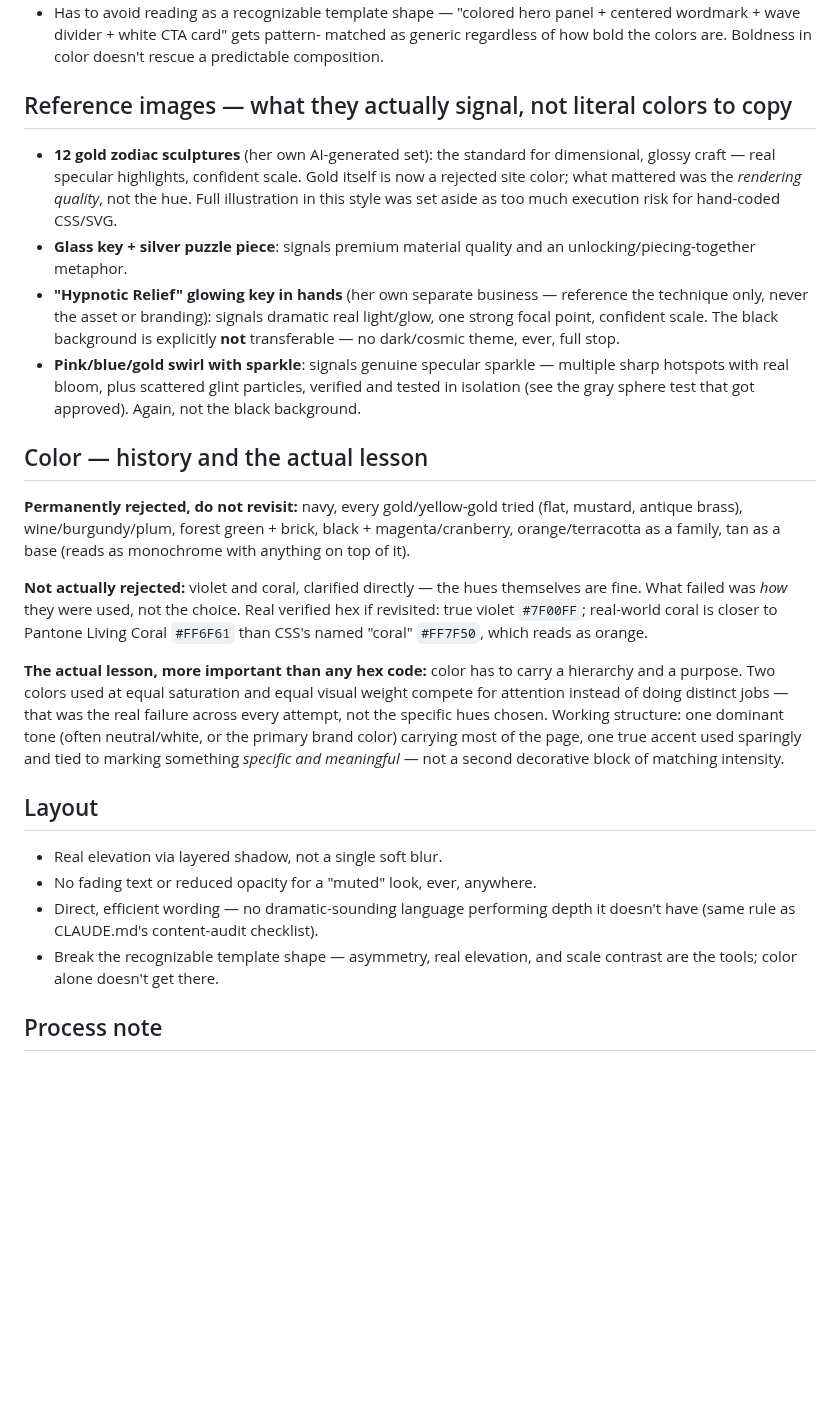
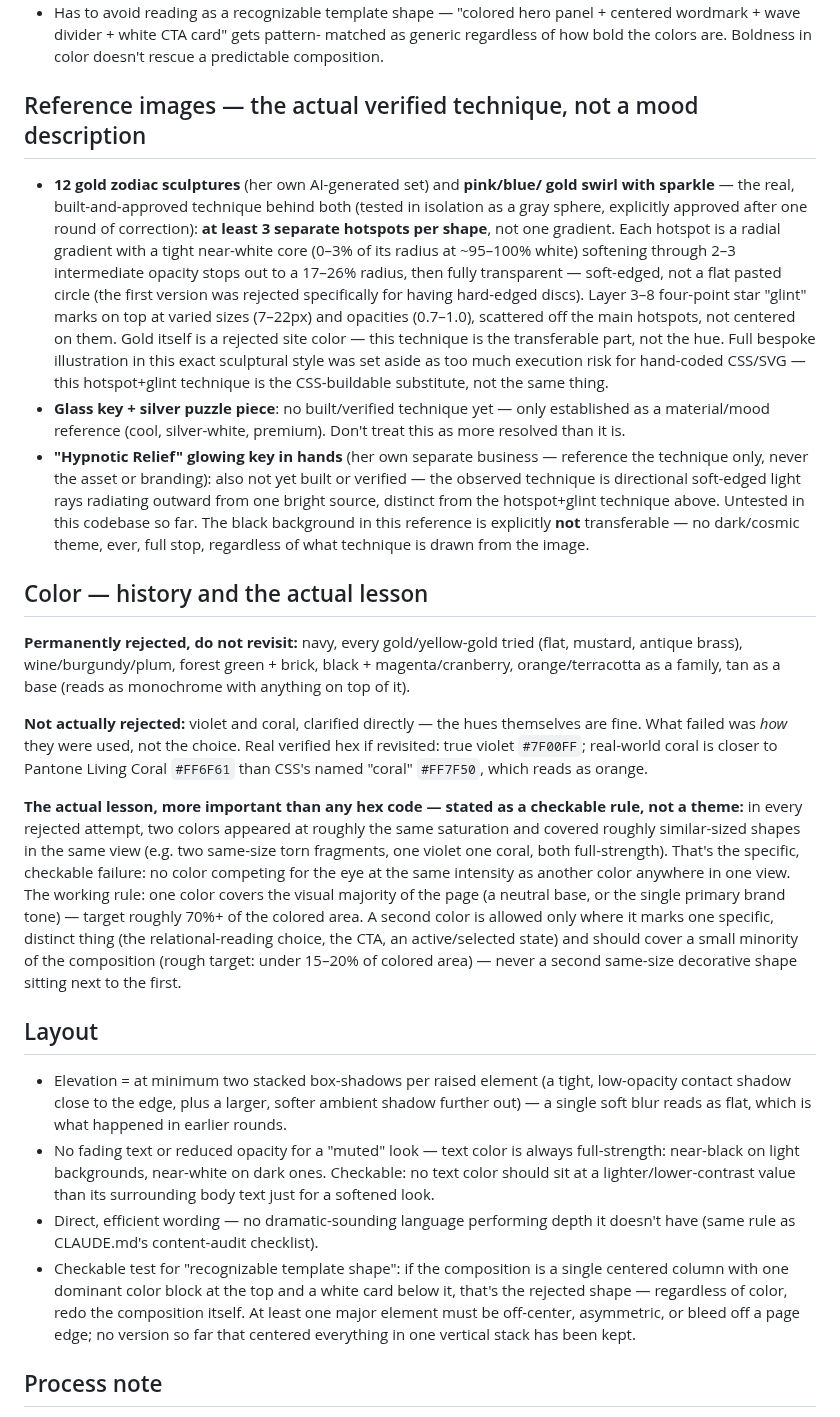
Before and after one commit to kamiwinther22-source/Know-your-energy, a Markdown page: landing-page-brief.md, the part around the change. GitHub-like rendering; blank space fills up the shorter version.

Commit message:
Rewrite design brief guidelines as checkable rules, not theme summaries
"Color has to carry a hierarchy and a purpose" and "signals dimensional
glossy craft" described what a guideline was about without being specific
enough to check a design against. Replaced with the actual verified
parameters (hotspot counts, gradient stops, glint sizes, color-area
proportions, shadow-layer counts) and explicit pass/fail tests, pulled
from what was actually built and approved earlier in the conversation.

```diff
--- a/landing-page-brief.md
+++ b/landing-page-brief.md
@@ -40,24 +40,34 @@ not a locked spec — update it when something here turns out wrong.
   matched as generic regardless of how bold the colors are. Boldness in
   color doesn't rescue a predictable composition.
 
-## Reference images — what they actually signal, not literal colors to copy
+## Reference images — the actual verified technique, not a mood description
 
-- **12 gold zodiac sculptures** (her own AI-generated set): the standard for
-  dimensional, glossy craft — real specular highlights, confident scale.
-  Gold itself is now a rejected site color; what mattered was the *rendering
-  quality*, not the hue. Full illustration in this style was set aside as
-  too much execution risk for hand-coded CSS/SVG.
-- **Glass key + silver puzzle piece**: signals premium material quality and
-  an unlocking/piecing-together metaphor.
+- **12 gold zodiac sculptures** (her own AI-generated set) and **pink/blue/
+  gold swirl with sparkle** — the real, built-and-approved technique behind
+  both (tested in isolation as a gray sphere, explicitly approved after one
+  round of correction): **at least 3 separate hotspots per shape**, not one
+  gradient. Each hotspot is a radial gradient with a tight near-white core
+  (0–3% of its radius at ~95–100% white) softening through 2–3 intermediate
+  opacity stops out to a 17–26% radius, then fully transparent — soft-edged,
+  not a flat pasted circle (the first version was rejected specifically for
+  having hard-edged discs). Layer 3–8 four-point star "glint" marks on top
+  at varied sizes (7–22px) and opacities (0.7–1.0), scattered off the main
+  hotspots, not centered on them. Gold itself is a rejected site color —
+  this technique is the transferable part, not the hue.
+  Full bespoke illustration in this exact sculptural style was set aside as
+  too much execution risk for hand-coded CSS/SVG — this hotspot+glint
+  technique is the CSS-buildable substitute, not the same thing.
+- **Glass key + silver puzzle piece**: no built/verified technique yet —
+  only established as a material/mood reference (cool, silver-white,
+  premium). Don't treat this as more resolved than it is.
 - **"Hypnotic Relief" glowing key in hands** (her own separate business —
-  reference the technique only, never the asset or branding): signals
-  dramatic real light/glow, one strong focal point, confident scale. The
-  black background is explicitly **not** transferable — no dark/cosmic
-  theme, ever, full stop.
-- **Pink/blue/gold swirl with sparkle**: signals genuine specular sparkle —
-  multiple sharp hotspots with real bloom, plus scattered glint particles,
-  verified and tested in isolation (see the gray sphere test that got
-  approved). Again, not the black background.
+  reference the technique only, never the asset or branding): also not yet
+  built or verified — the observed technique is directional soft-edged
+  light rays radiating outward from one bright source, distinct from the
+  hotspot+glint technique above. Untested in this codebase so far.
+  The black background in this reference is explicitly **not**
+  transferable — no dark/cosmic theme, ever, full stop, regardless of what
+  technique is drawn from the image.
 
 ## Color — history and the actual lesson
 
@@ -72,23 +82,38 @@ Real verified hex if revisited: true violet `#7F00FF`; real-world coral is
 closer to Pantone Living Coral `#FF6F61` than CSS's named "coral" `#FF7F50`,
 which reads as orange.
 
-**The actual lesson, more important than any hex code:** color has to carry
-a hierarchy and a purpose. Two colors used at equal saturation and equal
-visual weight compete for attention instead of doing distinct jobs — that
-was the real failure across every attempt, not the specific hues chosen.
-Working structure: one dominant tone (often neutral/white, or the primary
-brand color) carrying most of the page, one true accent used sparingly and
-tied to marking something *specific and meaningful* — not a second
-decorative block of matching intensity.
+**The actual lesson, more important than any hex code — stated as a
+checkable rule, not a theme:** in every rejected attempt, two colors
+appeared at roughly the same saturation and covered roughly similar-sized
+shapes in the same view (e.g. two same-size torn fragments, one violet one
+coral, both full-strength). That's the specific, checkable failure: no
+color competing for the eye at the same intensity as another color
+anywhere in one view. The working rule: one color covers the visual
+majority of the page (a neutral base, or the single primary brand tone) —
+target roughly 70%+ of the colored area. A second color is allowed only
+where it marks one specific, distinct thing (the relational-reading choice,
+the CTA, an active/selected state) and should cover a small minority of
+the composition (rough target: under 15–20% of colored area) — never a
+second same-size decorative shape sitting next to the first.
 
 ## Layout
 
-- Real elevation via layered shadow, not a single soft blur.
-- No fading text or reduced opacity for a "muted" look, ever, anywhere.
+- Elevation = at minimum two stacked box-shadows per raised element (a
+  tight, low-opacity contact shadow close to the edge, plus a larger, softer
+  ambient shadow further out) — a single soft blur reads as flat, which is
+  what happened in earlier rounds.
+- No fading text or reduced opacity for a "muted" look — text color is
+  always full-strength: near-black on light backgrounds, near-white on dark
+  ones. Checkable: no text color should sit at a lighter/lower-contrast
+  value than its surrounding body text just for a softened look.
 - Direct, efficient wording — no dramatic-sounding language performing
   depth it doesn't have (same rule as CLAUDE.md's content-audit checklist).
-- Break the recognizable template shape — asymmetry, real elevation, and
-  scale contrast are the tools; color alone doesn't get there.
+- Checkable test for "recognizable template shape": if the composition is a
+  single centered column with one dominant color block at the top and a
+  white card below it, that's the rejected shape — regardless of color,
+  redo the composition itself. At least one major element must be
+  off-center, asymmetric, or bleed off a page edge; no version so far that
+  centered everything in one vertical stack has been kept.
 
 ## Process note
 
```
